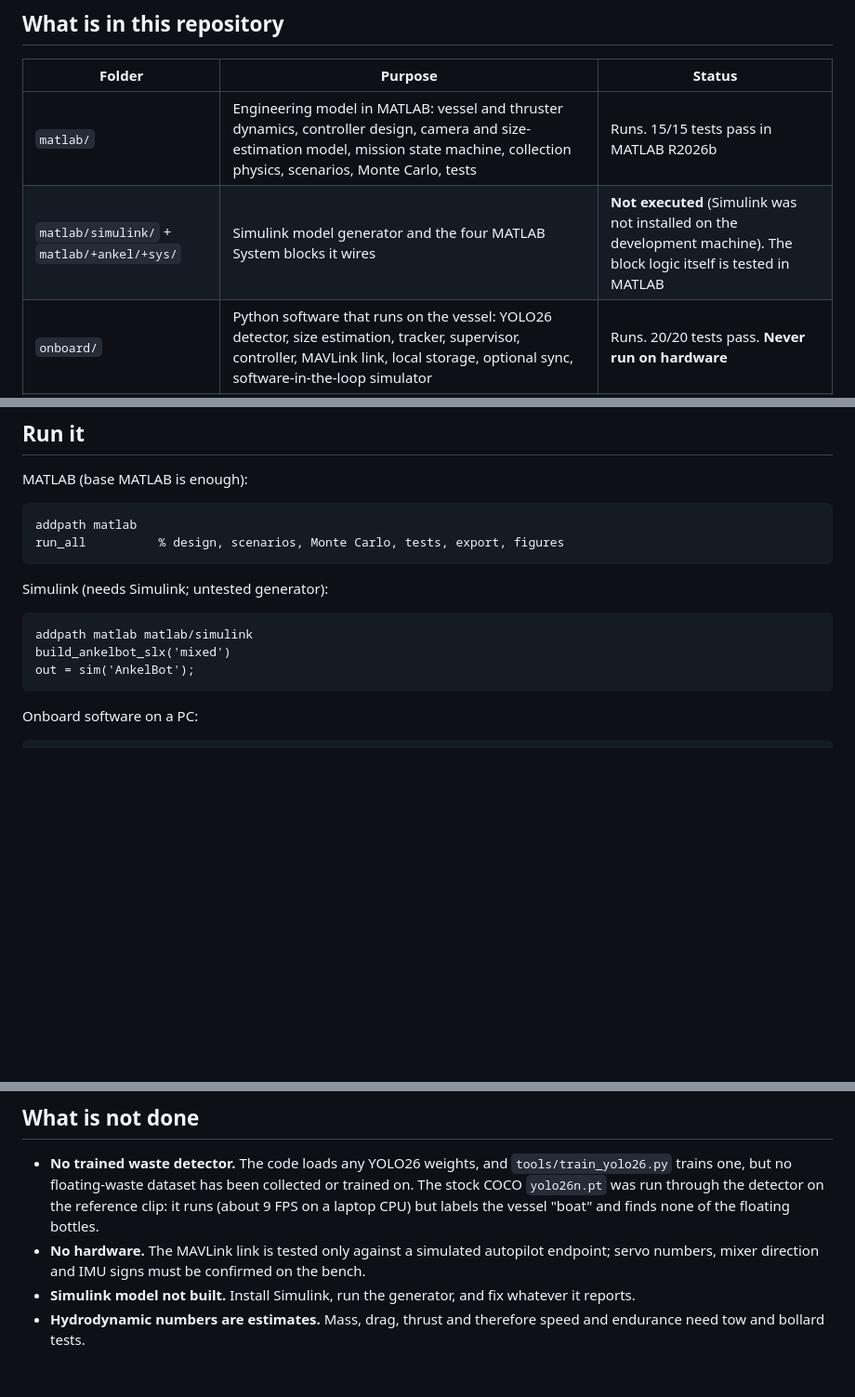
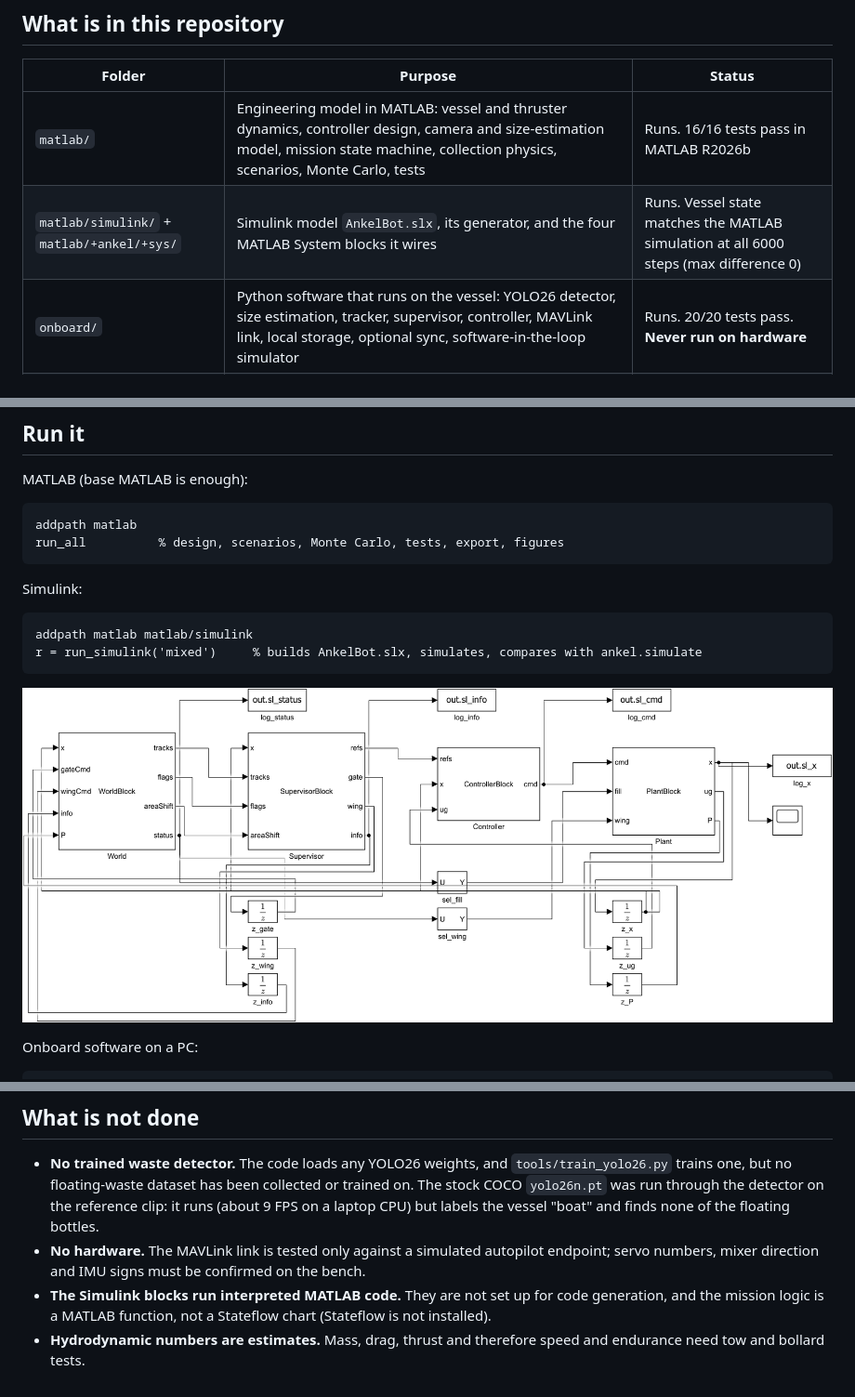
Before and after one commit to Andrew123s/Ankel-Bot_v1, a Markdown page: README.md, 3 parts joined by grey strips. Shown at 93% size. GitHub-like rendering; pictures changed too: docs/img/simulink_model.png (added); blank space fills up the shorter version.

````diff
--- a/README.md
+++ b/README.md
@@ -10,8 +10,8 @@ Entry for the MathWorks Global Student Challenge 2026.
 
 | Folder | Purpose | Status |
 |---|---|---|
-| `matlab/` | Engineering model in MATLAB: vessel and thruster dynamics, controller design, camera and size-estimation model, mission state machine, collection physics, scenarios, Monte Carlo, tests | Runs. 15/15 tests pass in MATLAB R2026b |
-| `matlab/simulink/` + `matlab/+ankel/+sys/` | Simulink model generator and the four MATLAB System blocks it wires | **Not executed** (Simulink was not installed on the development machine). The block logic itself is tested in MATLAB |
+| `matlab/` | Engineering model in MATLAB: vessel and thruster dynamics, controller design, camera and size-estimation model, mission state machine, collection physics, scenarios, Monte Carlo, tests | Runs. 16/16 tests pass in MATLAB R2026b |
+| `matlab/simulink/` + `matlab/+ankel/+sys/` | Simulink model `AnkelBot.slx`, its generator, and the four MATLAB System blocks it wires | Runs. Vessel state matches the MATLAB simulation at all 6000 steps (max difference 0) |
 | `onboard/` | Python software that runs on the vessel: YOLO26 detector, size estimation, tracker, supervisor, controller, MAVLink link, local storage, optional sync, software-in-the-loop simulator | Runs. 20/20 tests pass. **Never run on hardware** |
 | `config/` | `ankelbot_params.json` (generated by MATLAB, read by Python) and `onboard.json` (wiring of one vessel) | |
 | `index.html`, `src/` | Interactive 3D model of the machine: assembled, build sequence, exploded, internal and operating views | Runs in a browser |
@@ -55,13 +55,14 @@ addpath matlab
 run_all          % design, scenarios, Monte Carlo, tests, export, figures
 ```
 
-Simulink (needs Simulink; untested generator):
+Simulink:
 
 ```matlab
 addpath matlab matlab/simulink
-build_ankelbot_slx('mixed')
-out = sim('AnkelBot');
+r = run_simulink('mixed')     % builds AnkelBot.slx, simulates, compares with ankel.simulate
 ```
+
+![Simulink model](docs/img/simulink_model.png)
 
 Onboard software on a PC:
 
@@ -85,5 +86,5 @@ then open `http://localhost:5173`.
 
 - **No trained waste detector.** The code loads any YOLO26 weights, and `tools/train_yolo26.py` trains one, but no floating-waste dataset has been collected or trained on. The stock COCO `yolo26n.pt` was run through the detector on the reference clip: it runs (about 9 FPS on a laptop CPU) but labels the vessel "boat" and finds none of the floating bottles.
 - **No hardware.** The MAVLink link is tested only against a simulated autopilot endpoint; servo numbers, mixer direction and IMU signs must be confirmed on the bench.
-- **Simulink model not built.** Install Simulink, run the generator, and fix whatever it reports.
+- **The Simulink blocks run interpreted MATLAB code.** They are not set up for code generation, and the mission logic is a MATLAB function, not a Stateflow chart (Stateflow is not installed).
 - **Hydrodynamic numbers are estimates.** Mass, drag, thrust and therefore speed and endurance need tow and bollard tests.
````
Also changed, not shown: docs/ENGINEERING.md (+12 -5 lines), docs/img/simulink_vs_matlab.png (added), 7 other files.
